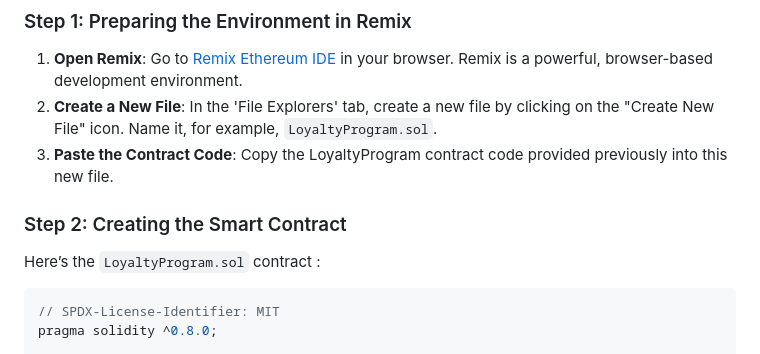
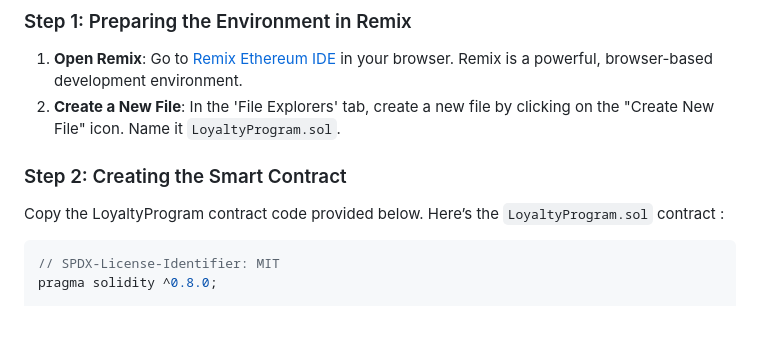
Before and after one commit to vmmunoza/Workshops-and-Talks, a Markdown page: TestContracts/LoyaltyProgram.md, the part around the change. Drawn GitHub-style; blank space fills up the shorter version.

````diff
--- a/TestContracts/LoyaltyProgram.md
+++ b/TestContracts/LoyaltyProgram.md
@@ -8,12 +8,11 @@ You'll need to have either test Metis (on Sepolia), or real Metis tokens (on And
 ### Step 1: Preparing the Environment in Remix
 
 1. **Open Remix**: Go to [Remix Ethereum IDE](https://remix.ethereum.org) in your browser. Remix is a powerful, browser-based development environment.
-2. **Create a New File**: In the 'File Explorers' tab, create a new file by clicking on the "Create New File" icon. Name it, for example, `LoyaltyProgram.sol`.
-3. **Paste the Contract Code**: Copy the LoyaltyProgram contract code provided previously into this new file.
+2. **Create a New File**: In the 'File Explorers' tab, create a new file by clicking on the "Create New File" icon. Name it `LoyaltyProgram.sol`.
 
 ### Step 2: Creating the Smart Contract
 
-Here’s the `LoyaltyProgram.sol` contract :
+Copy the LoyaltyProgram contract code provided below. Here’s the `LoyaltyProgram.sol` contract :
 
 ```solidity
 // SPDX-License-Identifier: MIT
````
